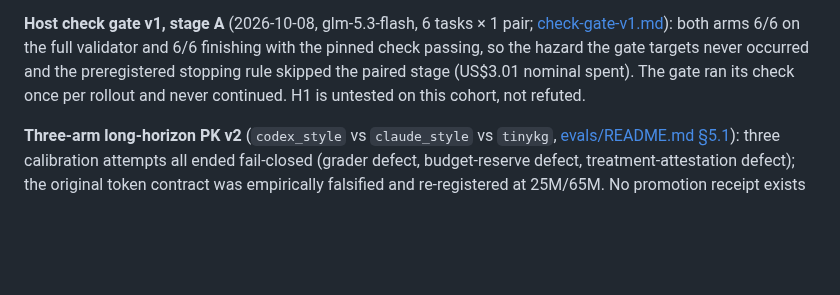
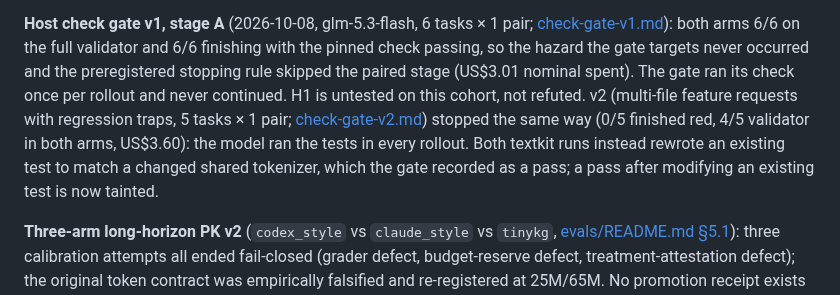
Before and after one commit to metask-ai/metacodes, a Markdown page: doc/BENCHMARKS.md, the part around the change. Rendered like a GitHub page; blank space fills up the shorter version.

```diff
--- a/doc/BENCHMARKS.md
+++ b/doc/BENCHMARKS.md
@@ -74,6 +74,12 @@ the full validator and 6/6 finishing with the pinned check passing, so the
 hazard the gate targets never occurred and the preregistered stopping rule
 skipped the paired stage (US$3.01 nominal spent). The gate ran its check once
 per rollout and never continued. H1 is untested on this cohort, not refuted.
+v2 (multi-file feature requests with regression traps, 5 tasks × 1 pair;
+[check-gate-v2.md](../evals/experiments/check-gate-v2.md)) stopped the same
+way (0/5 finished red, 4/5 validator in both arms, US$3.60): the model ran the
+tests in every rollout. Both textkit runs instead rewrote an existing test to
+match a changed shared tokenizer, which the gate recorded as a pass; a pass
+after modifying an existing test is now tainted.
 
 **Three-arm long-horizon PK v2** (`codex_style` vs `claude_style` vs `tinykg`,
 [evals/README.md §5.1](../evals/README.md)): three calibration attempts all
```
Also changed, not shown: evals/experiments/check-gate-v2.md (+57 -0 lines).
